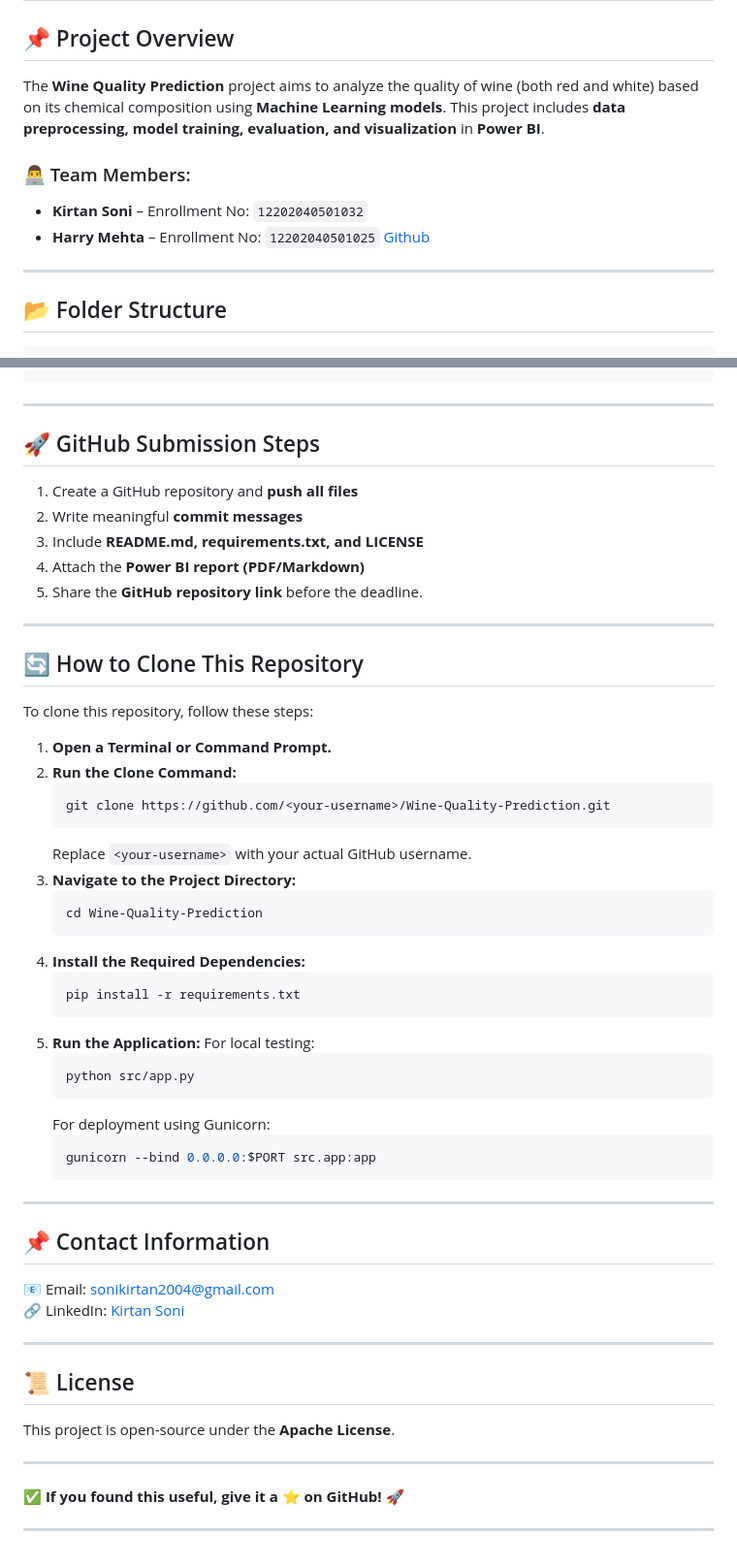
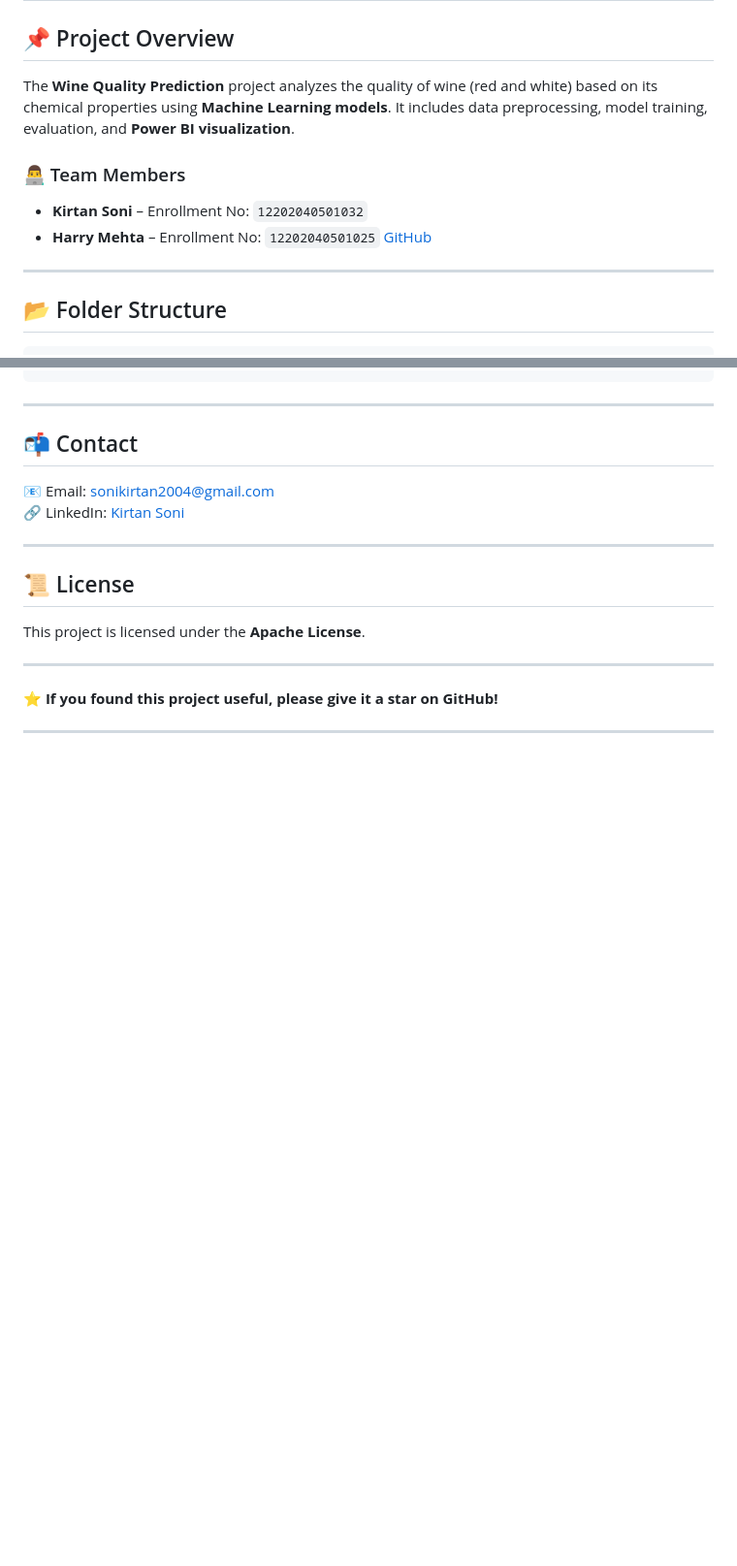
Before and after one commit to sonikirtan110/Wine-Quality-Analysis, a Markdown page: README.md, 2 parts joined by grey strips. Shown at 97% size. Drawn GitHub-style; blank space fills up the shorter version.

````diff
--- a/README.md
+++ b/README.md
@@ -3,11 +3,11 @@
 # 🍷 Wine Quality Prediction
 
 ## 📌 Project Overview
-The **Wine Quality Prediction** project aims to analyze the quality of wine (both red and white) based on its chemical composition using **Machine Learning models**. This project includes **data preprocessing, model training, evaluation, and visualization** in **Power BI**.
+The **Wine Quality Prediction** project analyzes the quality of wine (red and white) based on its chemical properties using **Machine Learning models**. It includes data preprocessing, model training, evaluation, and **Power BI visualization**.
 
-### 👨‍💻 Team Members:
+### 👨‍💻 Team Members
 - **Kirtan Soni** – Enrollment No: `12202040501032`
-- **Harry Mehta** – Enrollment No: `12202040501025` [Github](https://github.com/harry200409/Wine-Quality-Prediction)
+- **Harry Mehta** – Enrollment No: `12202040501025` [GitHub](https://github.com/harry200409/Wine-Quality-Prediction)
 
 ---
 
@@ -192,55 +180,18 @@ pip install -r requirements.txt
 
 ---
 
-## 🚀 GitHub Submission Steps
-1. Create a GitHub repository and **push all files**
-2. Write meaningful **commit messages**
-3. Include **README.md, requirements.txt, and LICENSE**
-4. Attach the **Power BI report (PDF/Markdown)**
-5. Share the **GitHub repository link** before the deadline.
+## 📬 Contact
 
----
-
-## 🔄 How to Clone This Repository
-To clone this repository, follow these steps:
-
-1. **Open a Terminal or Command Prompt.**
-2. **Run the Clone Command:**
-   ```bash
-   git clone https://github.com/<your-username>/Wine-Quality-Prediction.git
-   ```
-   Replace `<your-username>` with your actual GitHub username.
-3. **Navigate to the Project Directory:**
-   ```bash
-   cd Wine-Quality-Prediction
-   ```
-4. **Install the Required Dependencies:**
-   ```bash
-   pip install -r requirements.txt
-   ```
-5. **Run the Application:**
-   For local testing:
-   ```bash
-   python src/app.py
-   ```
-   For deployment using Gunicorn:
-   ```bash
-   gunicorn --bind 0.0.0.0:$PORT src.app:app
-   ```
-
----
-
-## 📌 Contact Information
 📧 Email: [sonikirtan2004@gmail.com](mailto:sonikirtan2004@gmail.com)
 🔗 LinkedIn: [Kirtan Soni](https://www.linkedin.com/in/kirtansoni02/)
 
 ---
 
 ## 📜 License
-This project is open-source under the **Apache License**.
+This project is licensed under the **Apache License**.
 
 ---
 
-✅ **If you found this useful, give it a ⭐ on GitHub!** 🚀
+⭐ **If you found this project useful, please give it a star on GitHub!**
 
 ---
````
Also changed, not shown: other parts of README.md (+93 -105 lines).
